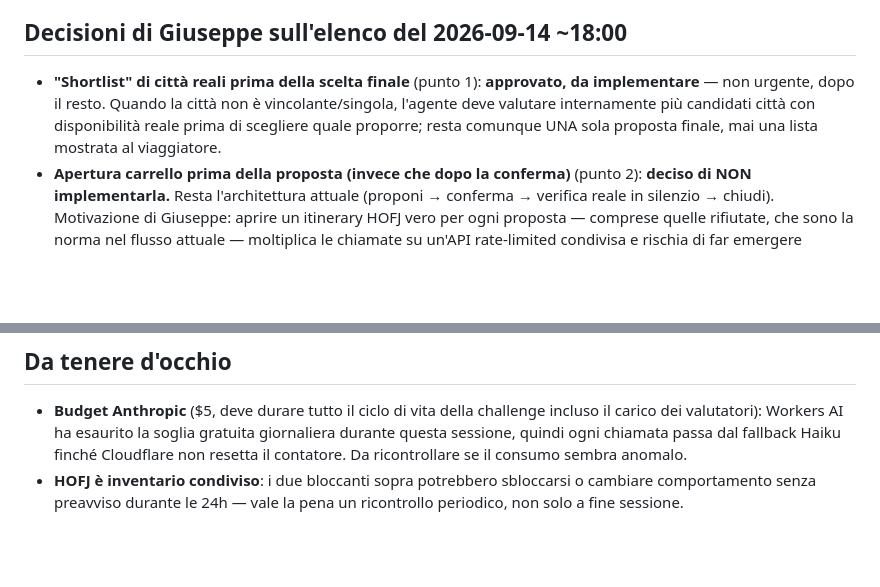
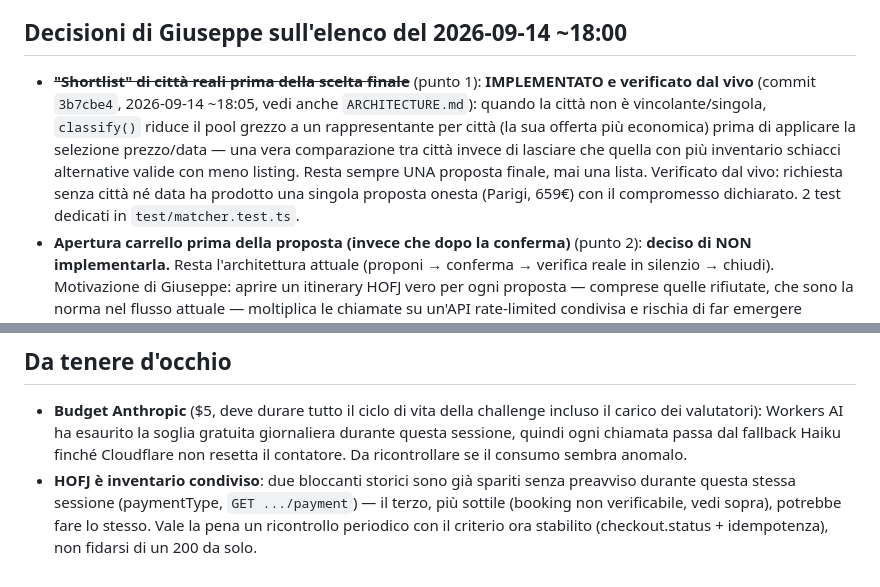
Before and after one commit to g-leonardi/vela-trip-agent, a Markdown page: OPEN-POINTS.md, 2 parts joined by grey strips. Rendered like a GitHub page; blank space fills up the shorter version.

Commit message:
OPEN-POINTS.md: fix stale entries (shortlist already shipped, HOFJ note outdated)
Two entries had fallen behind the actual state: the city-shortlist item
still read "approved, not yet implemented" despite having shipped and
been live-verified several commits ago (3b7cbe4), and the "HOFJ is
shared inventory" watch-note still referred to the two original
blockers instead of the current one (unverifiable booking confirmation).

Co-Authored-By: Claude Sonnet 5 <noreply@anthropic.com>
Claude-Session: https://claude.ai/code/session_01S3WrvksUwBTSm4EYNZw5DP

```diff
--- a/OPEN-POINTS.md
+++ b/OPEN-POINTS.md
@@ -232,12 +232,17 @@ mascherati da errori che sembravano problemi di terzi.
 
 ## Decisioni di Giuseppe sull'elenco del 2026-09-14 ~18:00
 
-- **"Shortlist" di città reali prima della scelta finale** (punto 1):
-  **approvato, da implementare** — non urgente, dopo il resto. Quando la
-  città non è vincolante/singola, l'agente deve valutare internamente più
-  candidati città con disponibilità reale prima di scegliere quale
-  proporre; resta comunque UNA sola proposta finale, mai una lista
-  mostrata al viaggiatore.
+- ~~**"Shortlist" di città reali prima della scelta finale**~~ (punto 1):
+  **IMPLEMENTATO e verificato dal vivo** (commit `3b7cbe4`, 2026-09-14
+  ~18:05, vedi anche `ARCHITECTURE.md`): quando la città non è
+  vincolante/singola, `classify()` riduce il pool grezzo a un
+  rappresentante per città (la sua offerta più economica) prima di
+  applicare la selezione prezzo/data — una vera comparazione tra città
+  invece di lasciare che quella con più inventario schiacci alternative
+  valide con meno listing. Resta sempre UNA proposta finale, mai una
+  lista. Verificato dal vivo: richiesta senza città né data ha prodotto
+  una singola proposta onesta (Parigi, 659€) con il compromesso
+  dichiarato. 2 test dedicati in `test/matcher.test.ts`.
 - **Apertura carrello prima della proposta (invece che dopo la conferma)**
   (punto 2): **deciso di NON implementarla.** Resta l'architettura attuale
   (proponi → conferma → verifica reale in silenzio → chiudi). Motivazione
@@ -300,6 +305,9 @@ non solo match esatti.
   soglia gratuita giornaliera durante questa sessione, quindi ogni
   chiamata passa dal fallback Haiku finché Cloudflare non resetta il
   contatore. Da ricontrollare se il consumo sembra anomalo.
-- **HOFJ è inventario condiviso**: i due bloccanti sopra potrebbero
-  sbloccarsi o cambiare comportamento senza preavviso durante le 24h —
-  vale la pena un ricontrollo periodico, non solo a fine sessione.
+- **HOFJ è inventario condiviso**: due bloccanti storici sono già spariti
+  senza preavviso durante questa stessa sessione (paymentType, `GET
+  .../payment`) — il terzo, più sottile (booking non verificabile, vedi
+  sopra), potrebbe fare lo stesso. Vale la pena un ricontrollo periodico
+  con il criterio ora stabilito (checkout.status + idempotenza), non
+  fidarsi di un 200 da solo.
```
